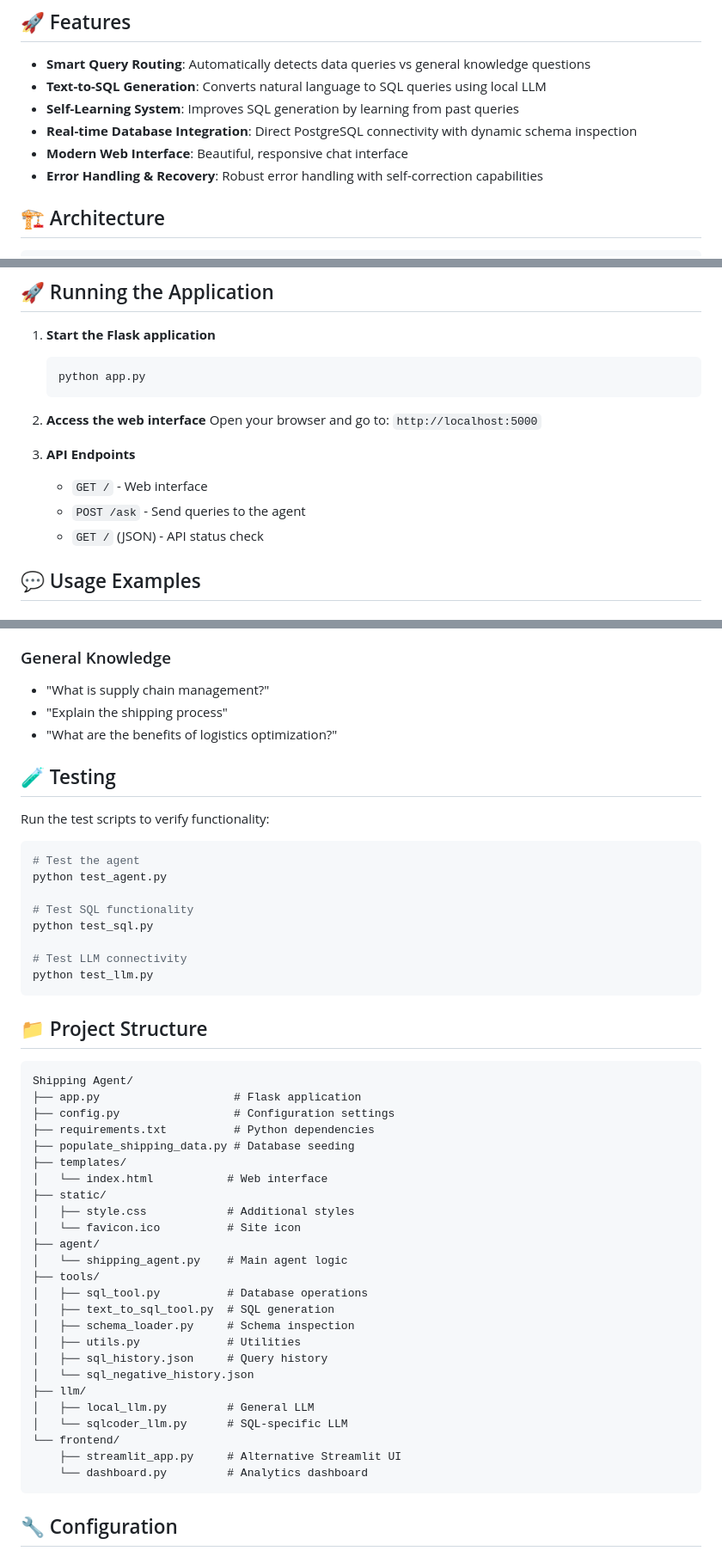
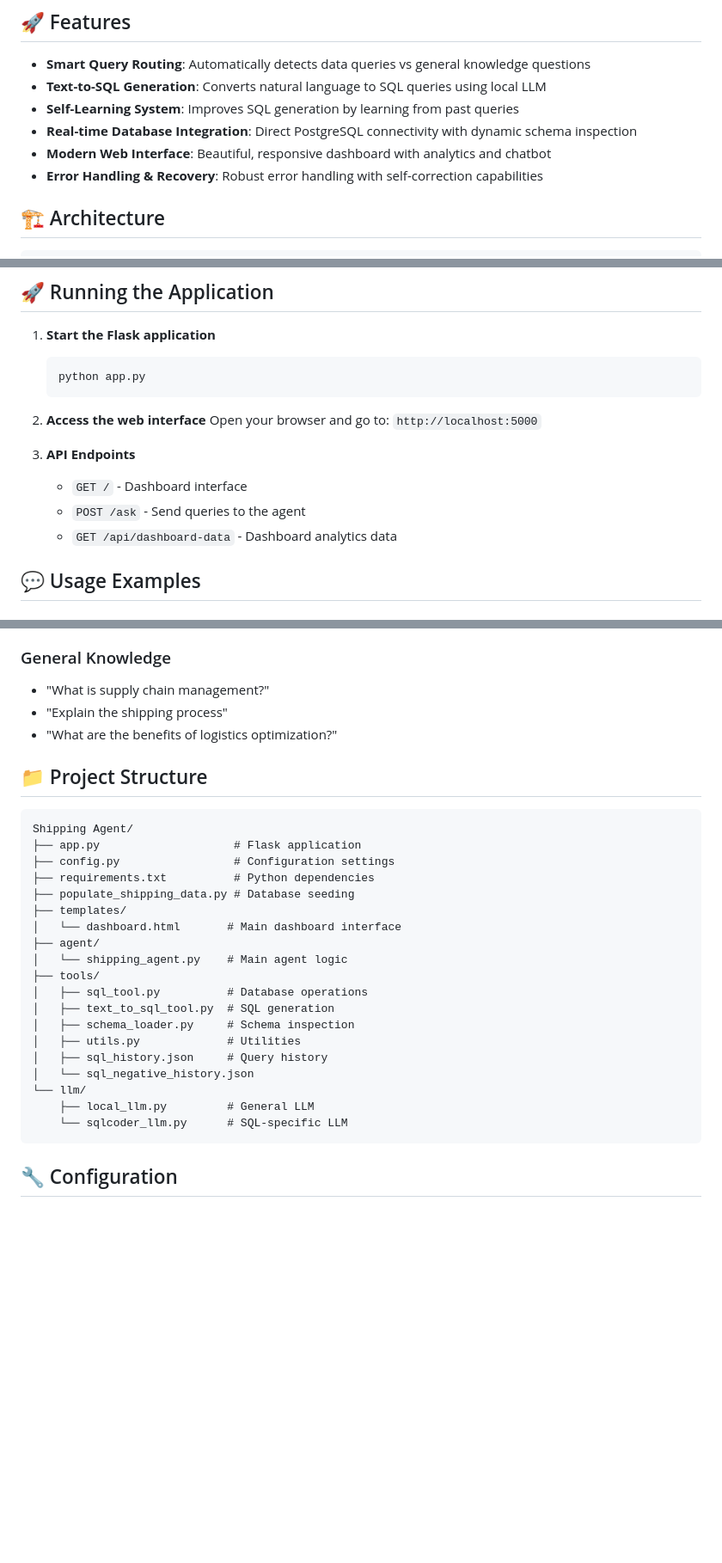
Before and after one commit to xKhani/Shipping_Agent, a Markdown page: README.md, 3 parts joined by grey strips. Shown: that part at 86% size. Rendered like a GitHub page; blank space fills up the shorter version.

````diff
--- a/README.md
+++ b/README.md
@@ -8,7 +8,7 @@ A sophisticated AI-powered shipping analytics system that combines natural langu
 - **Text-to-SQL Generation**: Converts natural language to SQL queries using local LLM
 - **Self-Learning System**: Improves SQL generation by learning from past queries
 - **Real-time Database Integration**: Direct PostgreSQL connectivity with dynamic schema inspection
-- **Modern Web Interface**: Beautiful, responsive chat interface
+- **Modern Web Interface**: Beautiful, responsive dashboard with analytics and chatbot
 - **Error Handling & Recovery**: Robust error handling with self-correction capabilities
 
 ## 🏗️ Architecture
@@ -95,9 +95,9 @@ PostgreSQL Database
    Open your browser and go to: `http://localhost:5000`
 
 3. **API Endpoints**
-   - `GET /` - Web interface
+   - `GET /` - Dashboard interface
    - `POST /ask` - Send queries to the agent
-   - `GET /` (JSON) - API status check
+   - `GET /api/dashboard-data` - Dashboard analytics data
 
 ## 💬 Usage Examples
 
@@ -112,21 +112,6 @@ PostgreSQL Database
 - "Explain the shipping process"
 - "What are the benefits of logistics optimization?"
 
-## 🧪 Testing
-
-Run the test scripts to verify functionality:
-
-```bash
-# Test the agent
-python test_agent.py
-
-# Test SQL functionality
-python test_sql.py
-
-# Test LLM connectivity
-python test_llm.py
-```
-
 ## 📁 Project Structure
 
 ```
@@ -136,10 +121,7 @@ Shipping Agent/
 ├── requirements.txt          # Python dependencies
 ├── populate_shipping_data.py # Database seeding
 ├── templates/
-│   └── index.html           # Web interface
-├── static/
-│   ├── style.css            # Additional styles
-│   └── favicon.ico          # Site icon
+│   └── dashboard.html       # Main dashboard interface
 ├── agent/
 │   └── shipping_agent.py    # Main agent logic
 ├── tools/
@@ -149,12 +131,9 @@ Shipping Agent/
 │   ├── utils.py             # Utilities
 │   ├── sql_history.json     # Query history
 │   └── sql_negative_history.json
-├── llm/
-│   ├── local_llm.py         # General LLM
-│   └── sqlcoder_llm.py      # SQL-specific LLM
-└── frontend/
-    ├── streamlit_app.py     # Alternative Streamlit UI
-    └── dashboard.py         # Analytics dashboard
+└── llm/
+    ├── local_llm.py         # General LLM
+    └── sqlcoder_llm.py      # SQL-specific LLM
 ```
 
 ## 🔧 Configuration
````
